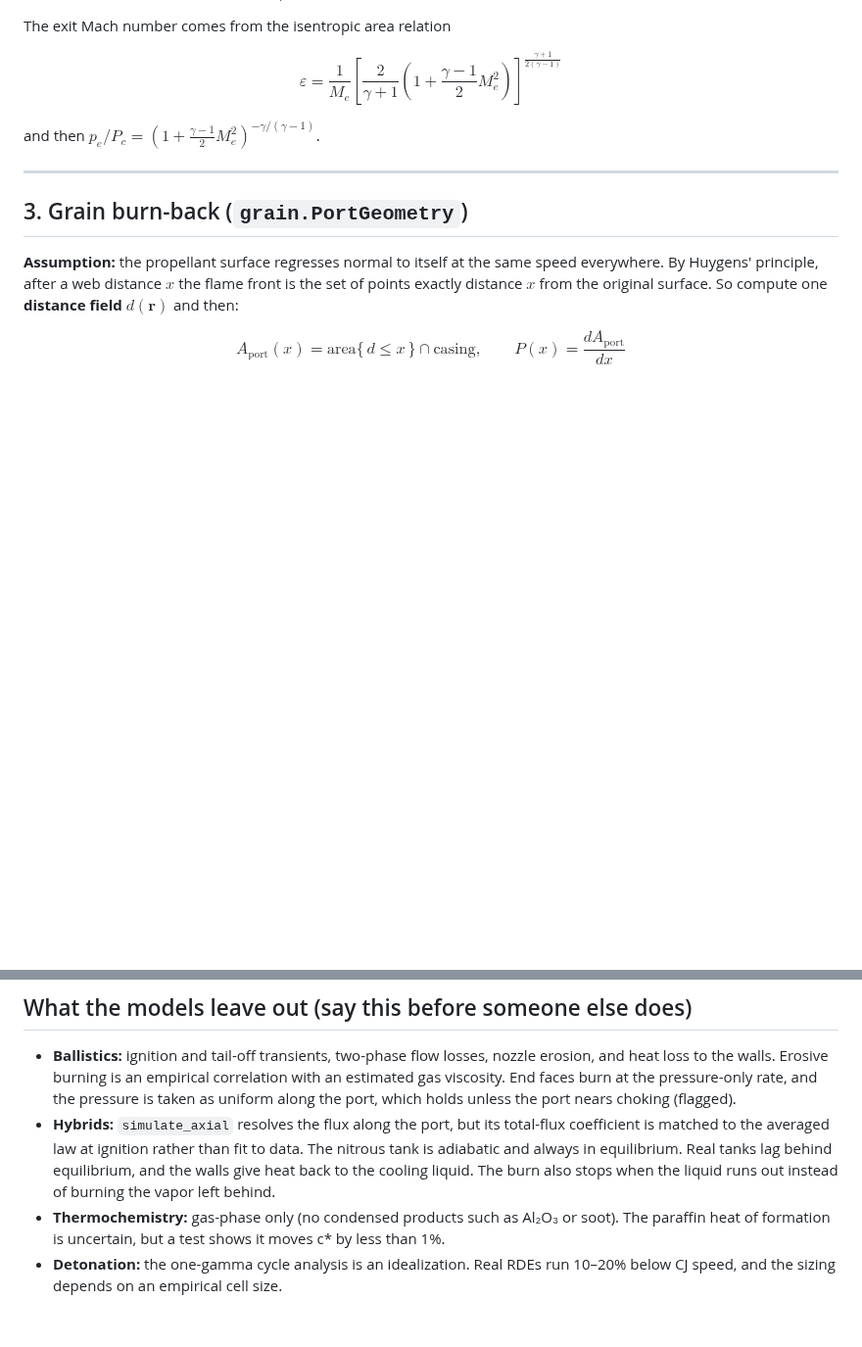
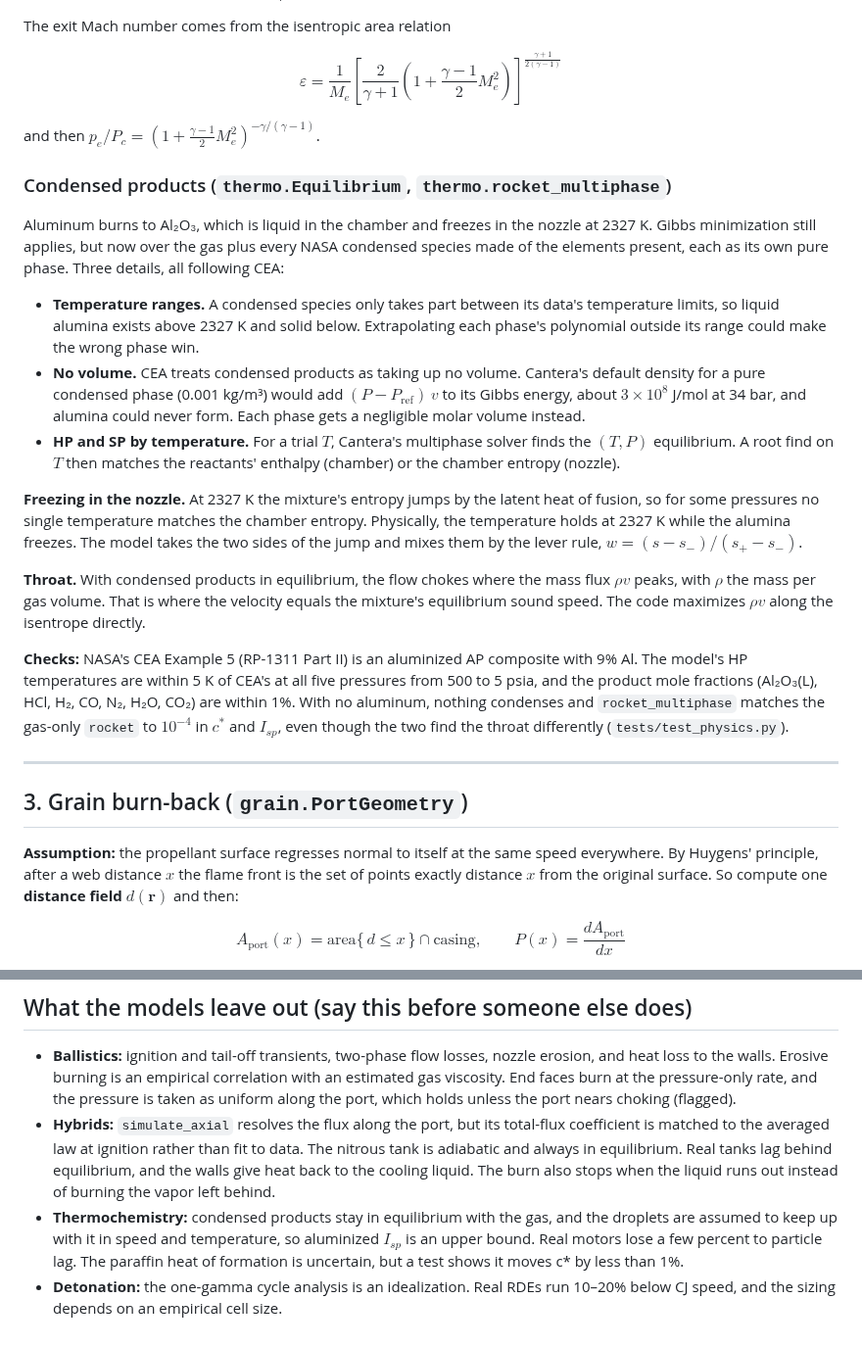
Before and after one commit to aneeshkaravadi/hybrid-motor-lab, a Markdown page: DERIVATIONS.md, 2 parts joined by grey strips. Shown at 98% size. GitHub-like rendering; blank space fills up the shorter version.

```diff
--- a/DERIVATIONS.md
+++ b/DERIVATIONS.md
@@ -49,6 +49,20 @@ The exit Mach number comes from the isentropic area relation
 $$\varepsilon = \frac{1}{M_e}\left[\frac{2}{\gamma+1}\left(1+\frac{\gamma-1}{2}M_e^2\right)\right]^{\frac{\gamma+1}{2(\gamma-1)}}$$
 
 and then $p_e/P_c = \left(1 + \frac{\gamma-1}{2}M_e^2\right)^{-\gamma/(\gamma-1)}$.
+
+### Condensed products (`thermo.Equilibrium`, `thermo.rocket_multiphase`)
+
+Aluminum burns to Al₂O₃, which is liquid in the chamber and freezes in the nozzle at 2327 K. Gibbs minimization still applies, but now over the gas plus every NASA condensed species made of the elements present, each as its own pure phase. Three details, all following CEA:
+
+- **Temperature ranges.** A condensed species only takes part between its data's temperature limits, so liquid alumina exists above 2327 K and solid below. Extrapolating each phase's polynomial outside its range could make the wrong phase win.
+- **No volume.** CEA treats condensed products as taking up no volume. Cantera's default density for a pure condensed phase (0.001 kg/m³) would add $(P - P_\text{ref})\,v$ to its Gibbs energy, about $3\times10^8$ J/mol at 34 bar, and alumina could never form. Each phase gets a negligible molar volume instead.
+- **HP and SP by temperature.** For a trial $T$, Cantera's multiphase solver finds the $(T, P)$ equilibrium. A root find on $T$ then matches the reactants' enthalpy (chamber) or the chamber entropy (nozzle).
+
+**Freezing in the nozzle.** At 2327 K the mixture's entropy jumps by the latent heat of fusion, so for some pressures no single temperature matches the chamber entropy. Physically, the temperature holds at 2327 K while the alumina freezes. The model takes the two sides of the jump and mixes them by the lever rule, $w = (s - s_-)/(s_+ - s_-)$.
+
+**Throat.** With condensed products in equilibrium, the flow chokes where the mass flux $\rho v$ peaks, with $\rho$ the mass per gas volume. That is where the velocity equals the mixture's equilibrium sound speed. The code maximizes $\rho v$ along the isentrope directly.
+
+**Checks:** NASA's CEA Example 5 (RP-1311 Part II) is an aluminized AP composite with 9% Al. The model's HP temperatures are within 5 K of CEA's at all five pressures from 500 to 5 psia, and the product mole fractions (Al₂O₃(L), HCl, H₂, CO, N₂, H₂O, CO₂) are within 1%. With no aluminum, nothing condenses and `rocket_multiphase` matches the gas-only `rocket` to $10^{-4}$ in $c^*$ and $I_{sp}$, even though the two find the throat differently (`tests/test_physics.py`).
 
 ---
 
@@ -270,5 +284,5 @@ The Bézier control point $Q$ is where the tangent lines at $N$ (slope $\tan\the
 
 - **Ballistics:** ignition and tail-off transients, two-phase flow losses, nozzle erosion, and heat loss to the walls. Erosive burning is an empirical correlation with an estimated gas viscosity. End faces burn at the pressure-only rate, and the pressure is taken as uniform along the port, which holds unless the port nears choking (flagged).
 - **Hybrids:** `simulate_axial` resolves the flux along the port, but its total-flux coefficient is matched to the averaged law at ignition rather than fit to data. The nitrous tank is adiabatic and always in equilibrium. Real tanks lag behind equilibrium, and the walls give heat back to the cooling liquid. The burn also stops when the liquid runs out instead of burning the vapor left behind.
-- **Thermochemistry:** gas-phase only (no condensed products such as Al₂O₃ or soot). The paraffin heat of formation is uncertain, but a test shows it moves c* by less than 1%.
+- **Thermochemistry:** condensed products stay in equilibrium with the gas, and the droplets are assumed to keep up with it in speed and temperature, so aluminized $I_{sp}$ is an upper bound. Real motors lose a few percent to particle lag. The paraffin heat of formation is uncertain, but a test shows it moves c* by less than 1%.
 - **Detonation:** the one-gamma cycle analysis is an idealization. Real RDEs run 10–20% below CJ speed, and the sizing depends on an empirical cell size.
```
Also changed, not shown: README.md (+12 -4 lines), docs/figures/aluminized_isp.png (added), 2 other files.
